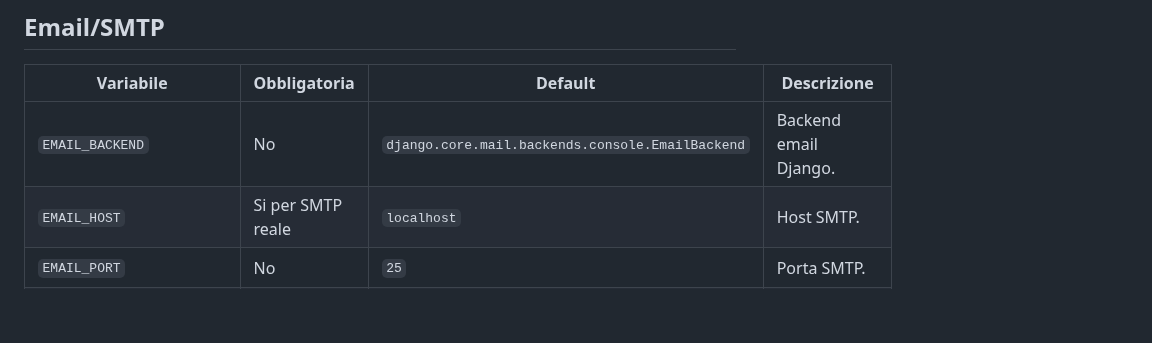
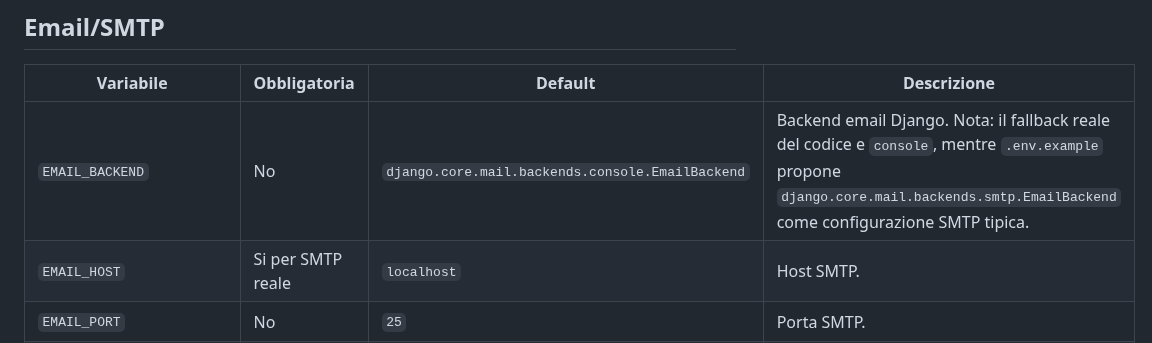
Before and after one commit to maxtoor/lagile.management, a Markdown page: docs/variabili_env.md, the part around the change. Drawn GitHub-style; blank space fills up the shorter version.

```diff
--- a/docs/variabili_env.md
+++ b/docs/variabili_env.md
@@ -49,7 +49,7 @@ Questo documento descrive tutte le variabili ambiente supportate dal progetto.
 
 | Variabile | Obbligatoria | Default | Descrizione |
 |---|---|---|---|
-| `EMAIL_BACKEND` | No | `django.core.mail.backends.console.EmailBackend` | Backend email Django. |
+| `EMAIL_BACKEND` | No | `django.core.mail.backends.console.EmailBackend` | Backend email Django. Nota: il fallback reale del codice e `console`, mentre `.env.example` propone `django.core.mail.backends.smtp.EmailBackend` come configurazione SMTP tipica. |
 | `EMAIL_HOST` | Si per SMTP reale | `localhost` | Host SMTP. |
 | `EMAIL_PORT` | No | `25` | Porta SMTP. |
 | `EMAIL_HOST_USER` | No | vuoto | Utente SMTP. |
```
Also changed, not shown: README.md (+1 -0 lines).
